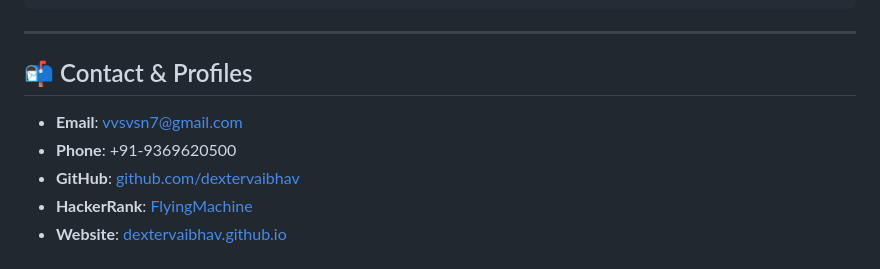
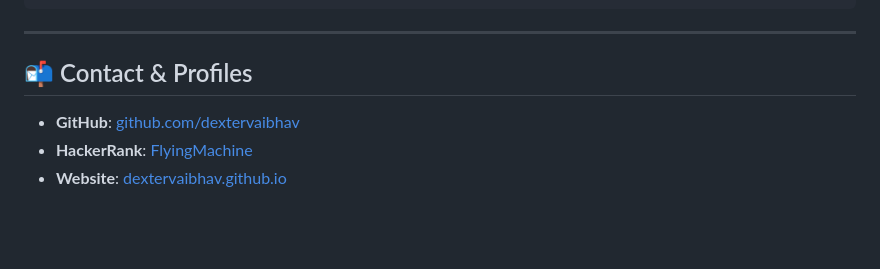
Before and after one commit to dextervaibhav/dextervaibhav.github.io, a Markdown page: README.md, the part around the change. GitHub-like rendering; blank space fills up the shorter version.

```diff
--- a/README.md
+++ b/README.md
@@ -115,9 +115,6 @@ vaibhav-3d-portfolio/
 ---
 
 ## 📬 Contact & Profiles
-
-- **Email**: vvsvsn7@gmail.com
-- **Phone**: +91-9369620500
 - **GitHub**: [github.com/dextervaibhav](https://github.com/dextervaibhav)
 - **HackerRank**: [FlyingMachine](https://www.hackerrank.com/profile/FlyingMachine)
 - **Website**: [dextervaibhav.github.io](https://dextervaibhav.github.io/)
```
